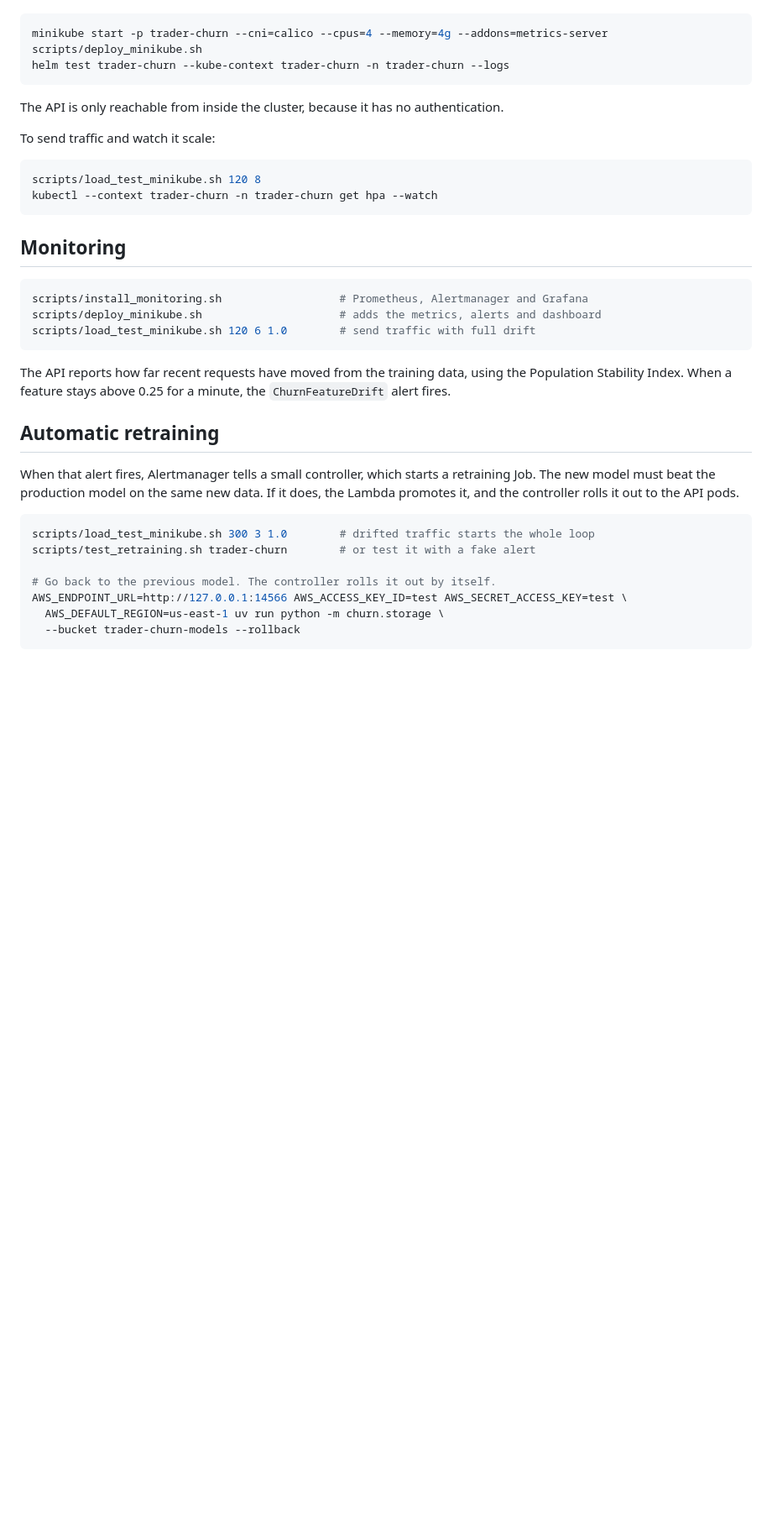
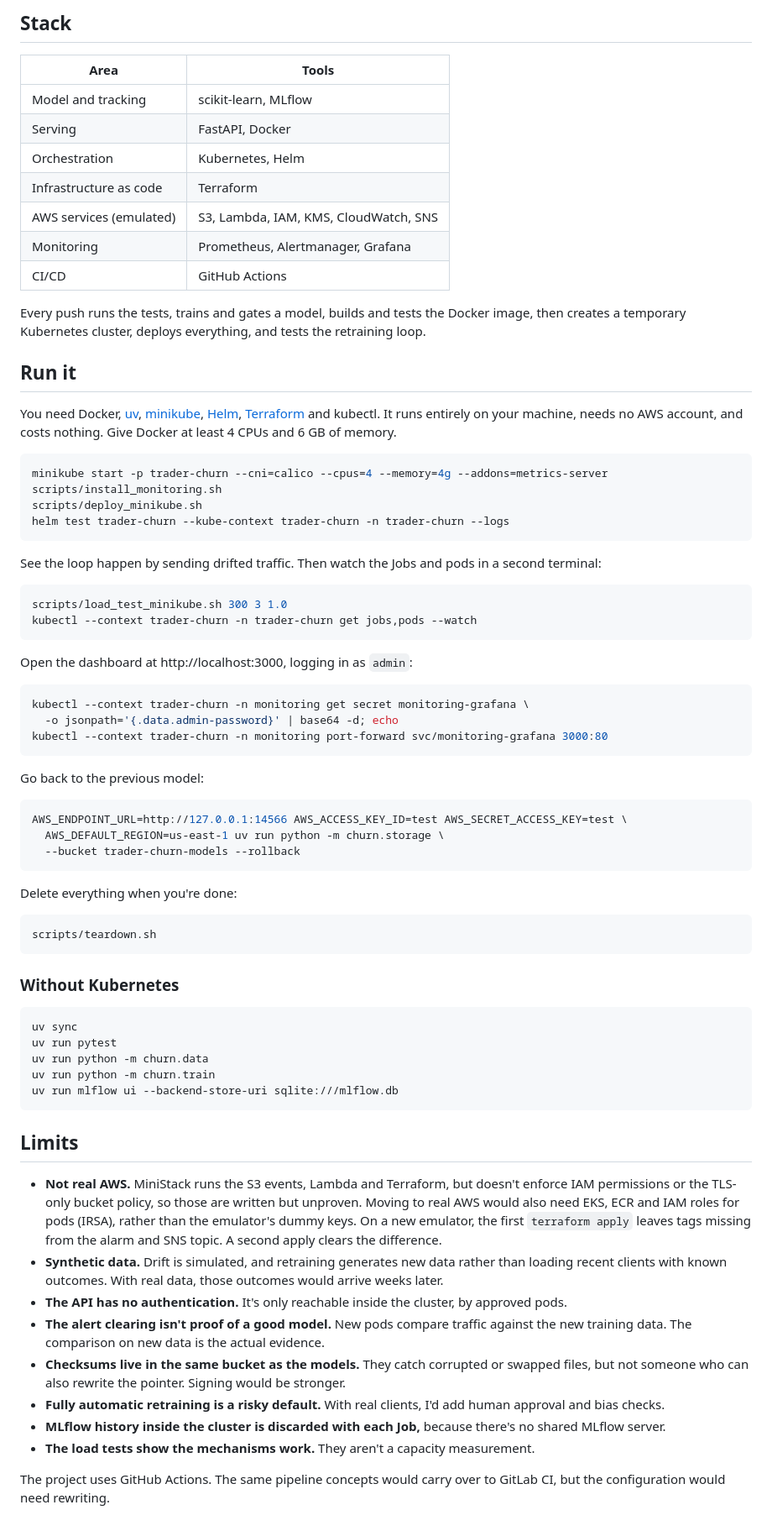
Before and after one commit to VrachasotakiOlga/trader-churn-mlops, a Markdown page: README.md, the part around one of its changes. Shown at 84% size. GitHub-like rendering; blank space fills up the shorter version.

Commit message:
Rewrite the README with measured results and a dashboard screenshot

````diff
--- a/README.md
+++ b/README.md
@@ -41,43 +96,90 @@ so it needs no AWS account and costs nothing.
+## Stack
+
+| Area | Tools |
+|---|---|
+| Model and tracking | scikit-learn, MLflow |
+| Serving | FastAPI, Docker |
+| Orchestration | Kubernetes, Helm |
+| Infrastructure as code | Terraform |
+| AWS services (emulated) | S3, Lambda, IAM, KMS, CloudWatch, SNS |
+| Monitoring | Prometheus, Alertmanager, Grafana |
+| CI/CD | GitHub Actions |
+
+Every push runs the tests, trains and gates a model, builds and tests the Docker image, then
+creates a temporary Kubernetes cluster, deploys everything, and tests the retraining loop.
+
+## Run it
+
+You need Docker, [uv](https://docs.astral.sh/uv/), [minikube](https://minikube.sigs.k8s.io/),
+[Helm](https://helm.sh/), [Terraform](https://developer.hashicorp.com/terraform) and kubectl. It
+runs entirely on your machine, needs no AWS account, and costs nothing. Give Docker at least
+4 CPUs and 6 GB of memory.
 
 ```bash
 minikube start -p trader-churn --cni=calico --cpus=4 --memory=4g --addons=metrics-server
+scripts/install_monitoring.sh
 scripts/deploy_minikube.sh
 helm test trader-churn --kube-context trader-churn -n trader-churn --logs
 ```
 
-The API is only reachable from inside the cluster, because it has no authentication.
-
-To send traffic and watch it scale:
+See the loop happen by sending drifted traffic. Then watch the Jobs and pods in a second terminal:
 
 ```bash
-scripts/load_test_minikube.sh 120 8
-kubectl --context trader-churn -n trader-churn get hpa --watch
+scripts/load_test_minikube.sh 300 3 1.0
+kubectl --context trader-churn -n trader-churn get jobs,pods --watch
 ```
 
-## Monitoring
+Open the dashboard at http://localhost:3000, logging in as `admin`:
 
 ```bash
-scripts/install_monitoring.sh                  # Prometheus, Alertmanager and Grafana
-scripts/deploy_minikube.sh                     # adds the metrics, alerts and dashboard
-scripts/load_test_minikube.sh 120 6 1.0        # send traffic with full drift
+kubectl --context trader-churn -n monitoring get secret monitoring-grafana \
+  -o jsonpath='{.data.admin-password}' | base64 -d; echo
+kubectl --context trader-churn -n monitoring port-forward svc/monitoring-grafana 3000:80
 ```
 
-The API reports how far recent requests have moved from the training data, using the
-Population Stability Index. When a feature stays above 0.25 for a minute, the
-`ChurnFeatureDrift` alert fires.
-
-## Automatic retraining
-
-When that alert fires, Alertmanager tells a small controller, which starts a retraining
-Job. The new model must beat the production model on the same new data. If it does, the
-Lambda promotes it, and the controller rolls it out to the API pods.
+Go back to the previous model:
 
 ```bash
-scripts/load_test_minikube.sh 300 3 1.0        # drifted traffic starts the whole loop
-scripts/test_retraining.sh trader-churn        # or test it with a fake alert
-
-# Go back to the previous model. The controller rolls it out by itself.
 AWS_ENDPOINT_URL=http://127.0.0.1:14566 AWS_ACCESS_KEY_ID=test AWS_SECRET_ACCESS_KEY=test \
   AWS_DEFAULT_REGION=us-east-1 uv run python -m churn.storage \
   --bucket trader-churn-models --rollback
 ```
+
+Delete everything when you're done:
+
+```bash
+scripts/teardown.sh
+```
+
+### Without Kubernetes
+
+```bash
+uv sync
+uv run pytest
+uv run python -m churn.data
+uv run python -m churn.train
+uv run mlflow ui --backend-store-uri sqlite:///mlflow.db
+```
+
+## Limits
+
+- **Not real AWS.** MiniStack runs the S3 events, Lambda and Terraform, but doesn't enforce IAM
+  permissions or the TLS-only bucket policy, so those are written but unproven. Moving to real AWS
+  would also need EKS, ECR and IAM roles for pods (IRSA), rather than the emulator's dummy keys.
+  On a new emulator, the first `terraform apply` leaves tags missing from the alarm and SNS topic.
+  A second apply clears the difference.
+- **Synthetic data.** Drift is simulated, and retraining generates new data rather than loading
+  recent clients with known outcomes. With real data, those outcomes would arrive weeks later.
+- **The API has no authentication.** It's only reachable inside the cluster, by approved pods.
+- **The alert clearing isn't proof of a good model.** New pods compare traffic against the new
+  training data. The comparison on new data is the actual evidence.
+- **Checksums live in the same bucket as the models.** They catch corrupted or swapped files, but
+  not someone who can also rewrite the pointer. Signing would be stronger.
+- **Fully automatic retraining is a risky default.** With real clients, I'd add human approval and
+  bias checks.
+- **MLflow history inside the cluster is discarded with each Job,** because there's no shared
+  MLflow server.
+- **The load tests show the mechanisms work.** They aren't a capacity measurement.
+
+The project uses GitHub Actions. The same pipeline concepts would carry over to GitLab CI, but the
+configuration would need rewriting.
````
Also changed, not shown: other parts of README.md (+80 -25 lines), images/dashboard.png (added).
